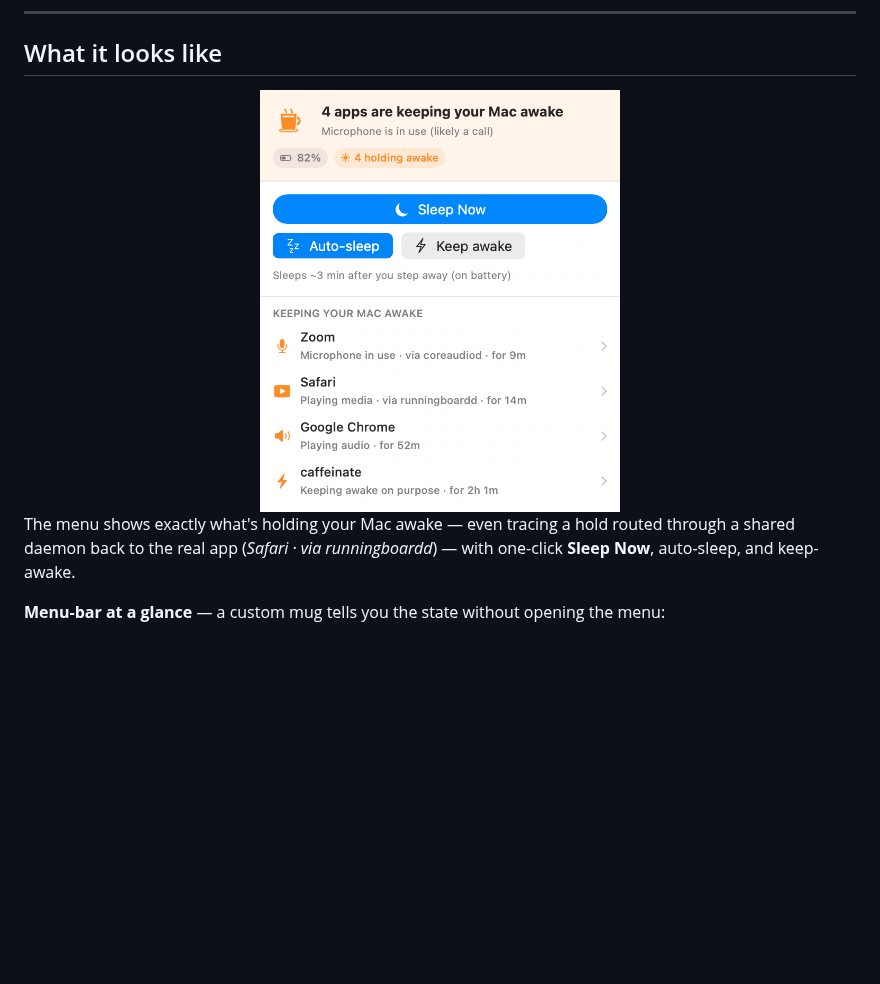
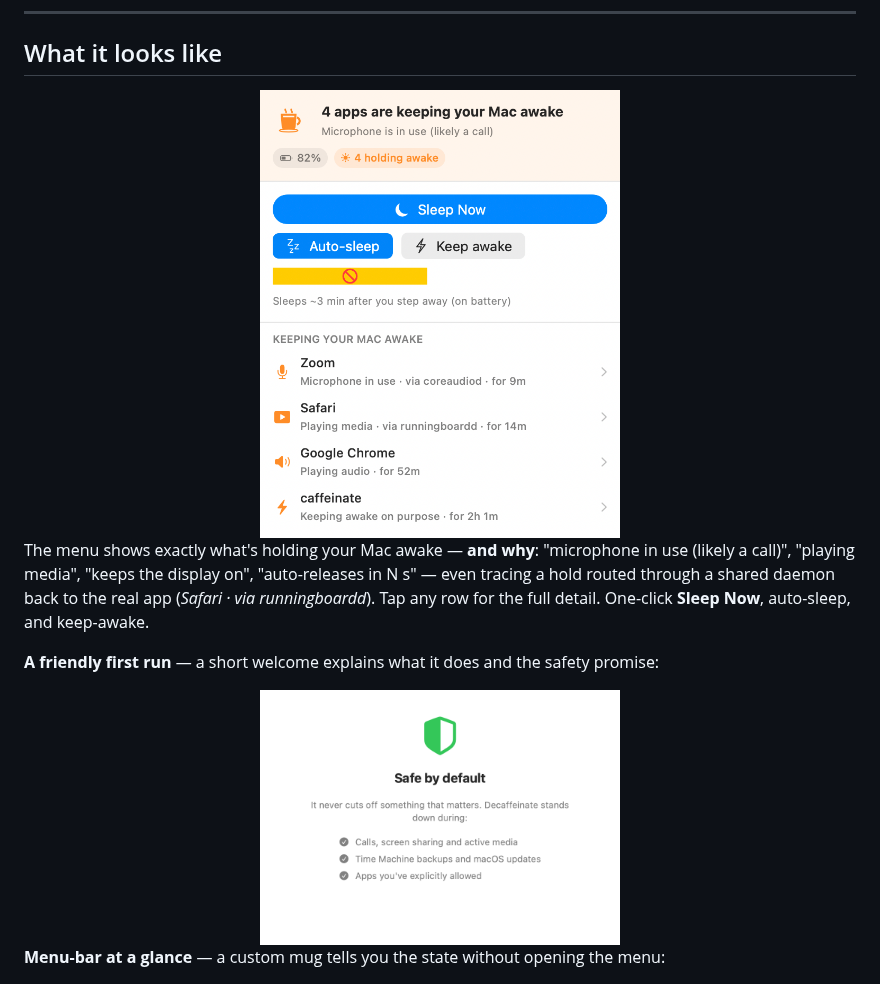
Before and after one commit to harf-promo/decaffeinate, a Markdown page: README.md, the part around the change. Drawn GitHub-style; pictures changed too: assets/onboarding.png (added), assets/screenshot-menu.png; blank space fills up the shorter version.

Commit message:
docs: refresh README screenshots for the 1.4.0 reason engine + onboarding
- screenshot-menu.png now shows per-blocker reasons (mic/media/audio/auto-release)
  and attribution.
- Add the first-run welcome shot; copy now leads with the "why", not just "what".

Co-Authored-By: Claude Opus 4.8 (1M context) <noreply@anthropic.com>

```diff
--- a/README.md
+++ b/README.md
@@ -67,9 +67,17 @@ Keeping a Mac awake is a one-liner. **Knowing when it's safe to sleep — and ma
 <img src="assets/screenshot-menu.png" width="360" alt="Decaffeinate menu bar — the truth about what's keeping your Mac awake" />
 </div>
 
-The menu shows exactly what's holding your Mac awake — even tracing a hold routed
-through a shared daemon back to the real app (*Safari · via runningboardd*) — with
-one-click **Sleep Now**, auto-sleep, and keep-awake.
+The menu shows exactly what's holding your Mac awake — **and why**: "microphone in
+use (likely a call)", "playing media", "keeps the display on", "auto-releases in
+N s" — even tracing a hold routed through a shared daemon back to the real app
+(*Safari · via runningboardd*). Tap any row for the full detail. One-click **Sleep
+Now**, auto-sleep, and keep-awake.
+
+**A friendly first run** — a short welcome explains what it does and the safety promise:
+
+<div align="center">
+<img src="assets/onboarding.png" width="360" alt="Decaffeinate first-run welcome — safe by default" />
+</div>
 
 **Menu-bar at a glance** — a custom mug tells you the state without opening the menu:
 
```
